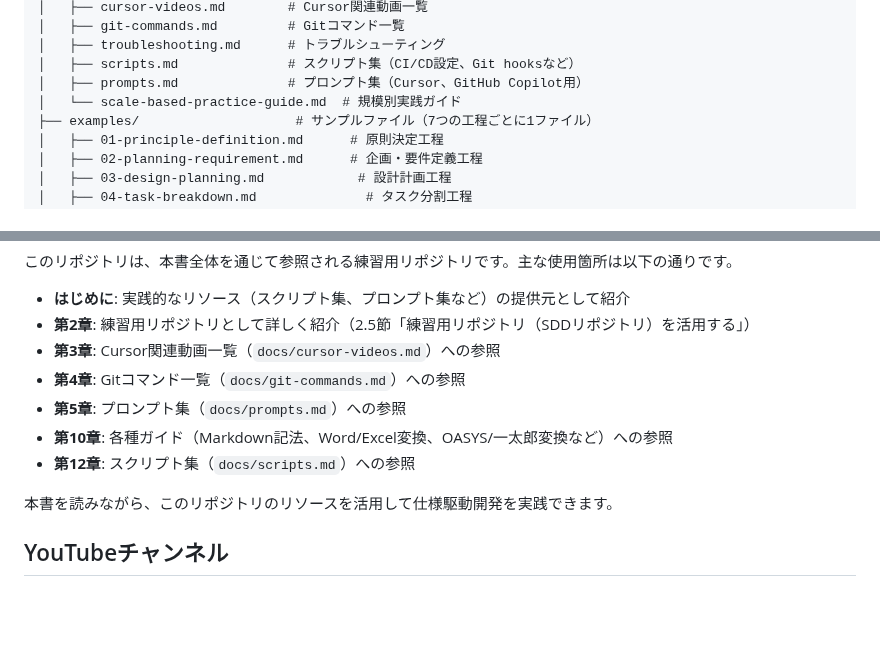
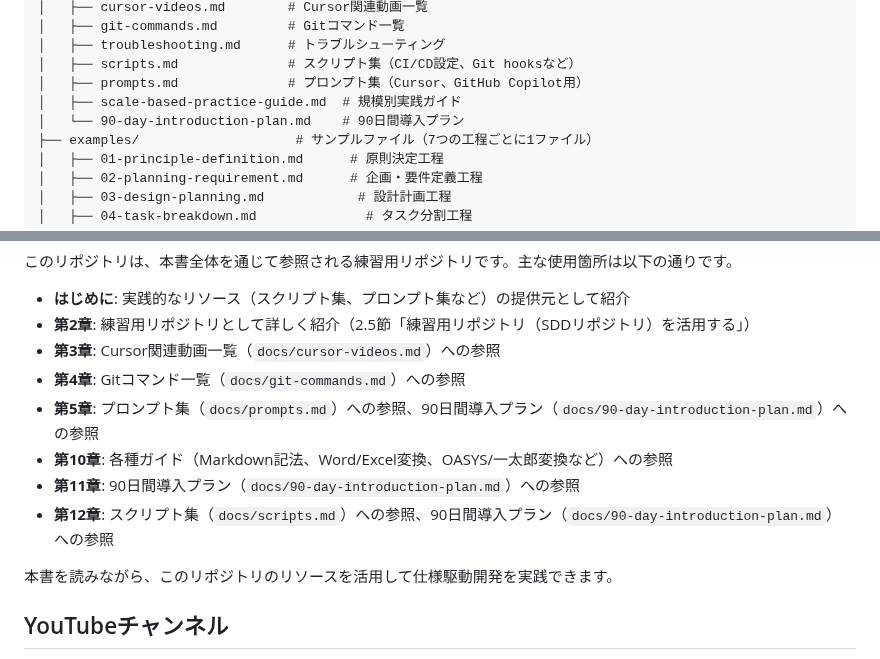
Before and after one commit to KazuhiroYamada2/SDD, a Markdown page: README.md, 2 parts joined by grey strips. Rendered like a GitHub page; blank space fills up the shorter version.

```diff
--- a/README.md
+++ b/README.md
@@ -110,7 +110,8 @@ SDD/
 │   ├── troubleshooting.md      # トラブルシューティング
 │   ├── scripts.md              # スクリプト集（CI/CD設定、Git hooksなど）
 │   ├── prompts.md              # プロンプト集（Cursor、GitHub Copilot用）
-│   └── scale-based-practice-guide.md  # 規模別実践ガイド
+│   ├── scale-based-practice-guide.md  # 規模別実践ガイド
+│   └── 90-day-introduction-plan.md    # 90日間導入プラン
 ├── examples/                    # サンプルファイル（7つの工程ごとに1ファイル）
 │   ├── 01-principle-definition.md      # 原則決定工程
 │   ├── 02-planning-requirement.md      # 企画・要件定義工程
@@ -194,9 +195,10 @@ A: どちらでも構いません。第1章で既にリポジトリを作成し
 - **第2章**: 練習用リポジトリとして詳しく紹介（2.5節「練習用リポジトリ（SDDリポジトリ）を活用する」）
 - **第3章**: Cursor関連動画一覧（`docs/cursor-videos.md`）への参照
 - **第4章**: Gitコマンド一覧（`docs/git-commands.md`）への参照
-- **第5章**: プロンプト集（`docs/prompts.md`）への参照
+- **第5章**: プロンプト集（`docs/prompts.md`）への参照、90日間導入プラン（`docs/90-day-introduction-plan.md`）への参照
 - **第10章**: 各種ガイド（Markdown記法、Word/Excel変換、OASYS/一太郎変換など）への参照
-- **第12章**: スクリプト集（`docs/scripts.md`）への参照
+- **第11章**: 90日間導入プラン（`docs/90-day-introduction-plan.md`）への参照
+- **第12章**: スクリプト集（`docs/scripts.md`）への参照、90日間導入プラン（`docs/90-day-introduction-plan.md`）への参照
 
 本書を読みながら、このリポジトリのリソースを活用して仕様駆動開発を実践できます。
 
```
Also changed, not shown: docs/90-day-introduction-plan.md (added, +77 -0 lines).
